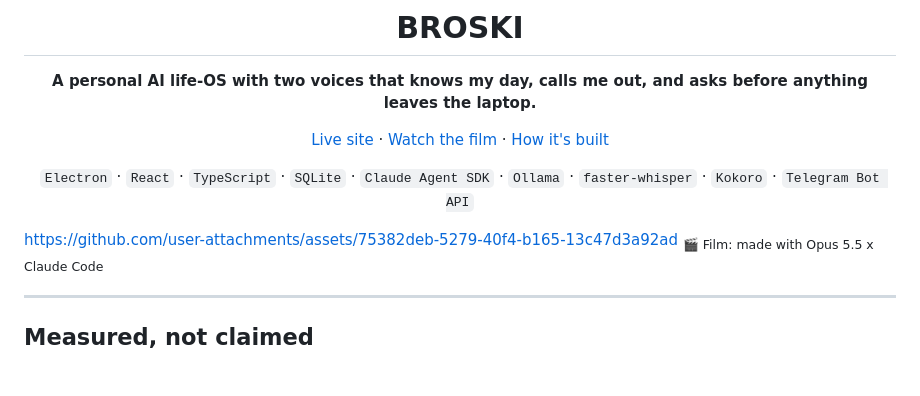
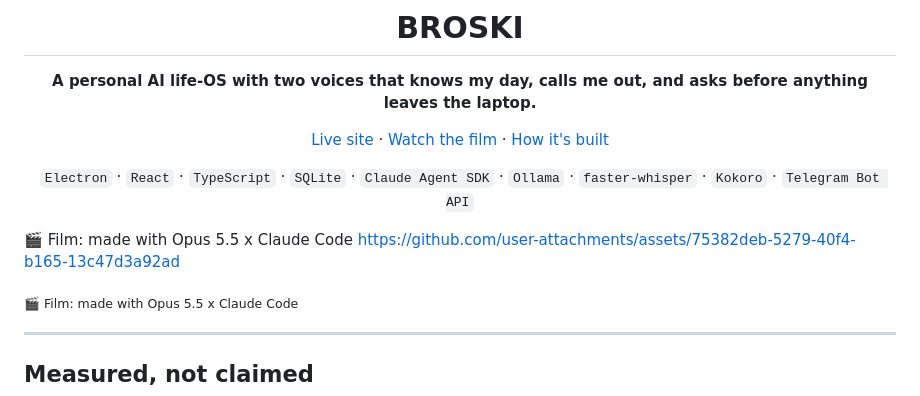
Before and after one commit to Zaidzyy/broski-site, a Markdown page: README.md, the part around the change. Rendered like a GitHub page; blank space fills up the shorter version.

```diff
--- a/README.md
+++ b/README.md
@@ -16,8 +16,9 @@
 </div>
 
 
-<a id="film"></a>
+<a id="film"></a> 🎬 Film: made with Opus 5.5 x Claude Code
 https://github.com/user-attachments/assets/75382deb-5279-40f4-b165-13c47d3a92ad
+
 <sub> 🎬 Film: made with Opus 5.5 x Claude Code  </sub>
 
 
```
